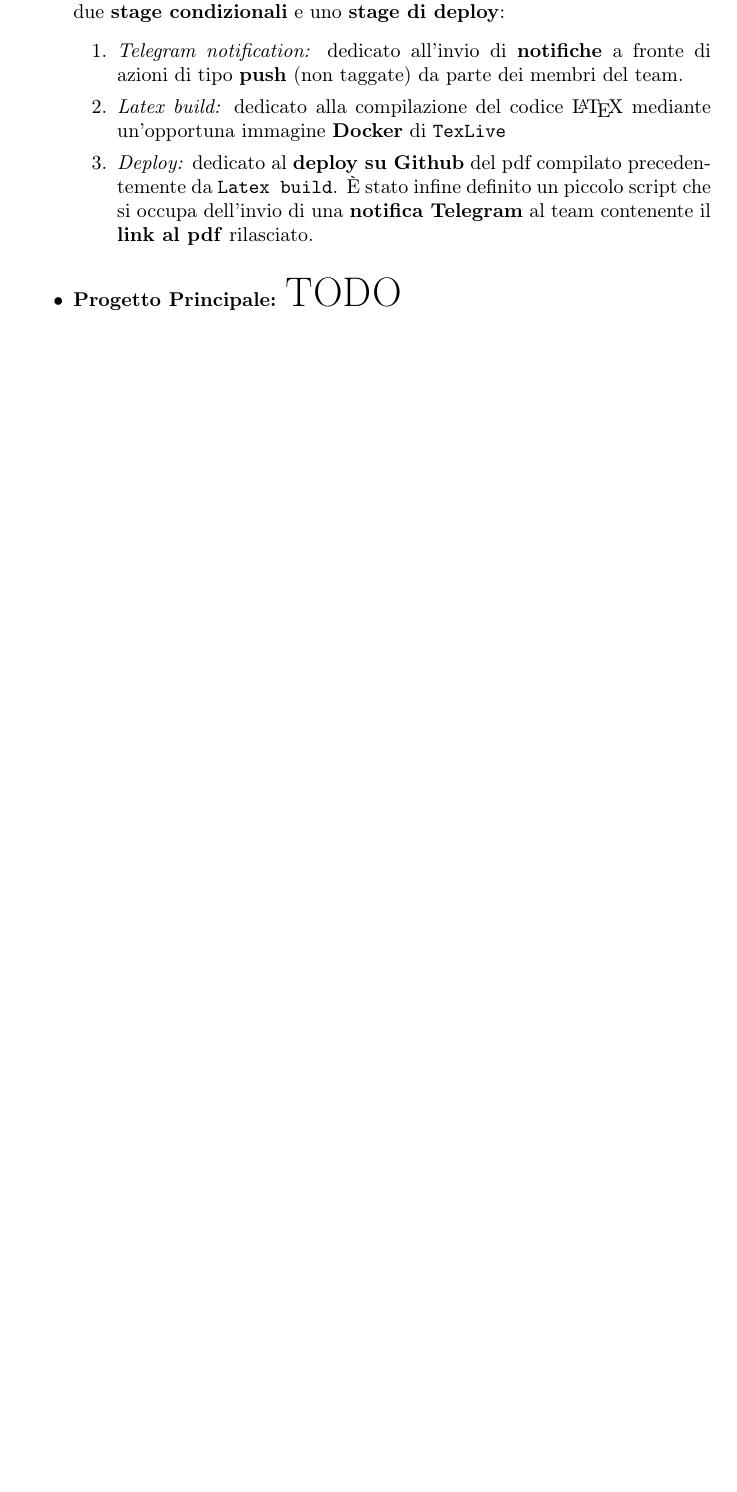
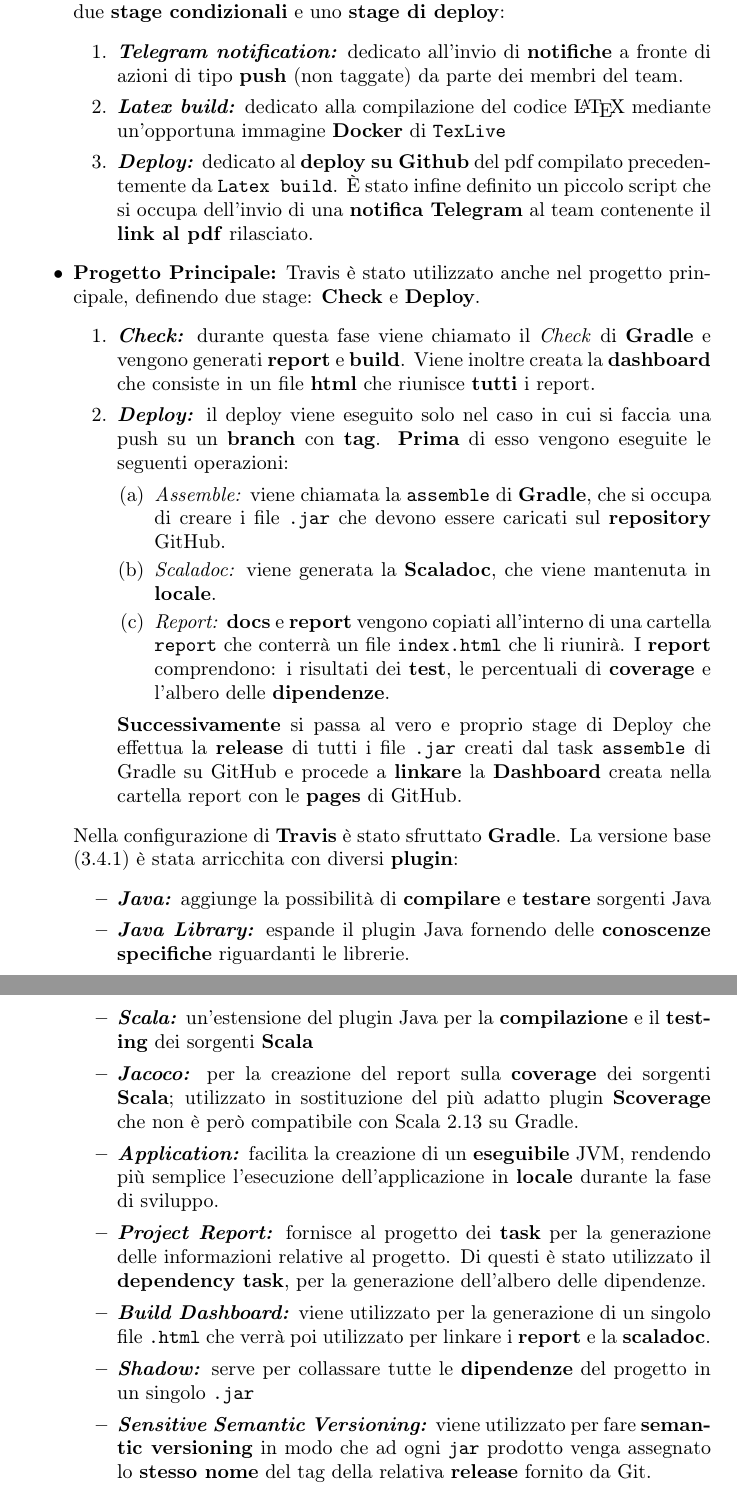
Before and after one commit to Unibo-PPS-1920/pps1920-motoScala-report, a LaTeX document (main.tex, which reads tex/DevProcess.tex): part of page 10 of 46 before the commit and two parts of pages 10 and 11 of 47 after it, the two joined at a grey line, cut so that both start at the same text, the shorter picture padded with empty space. Compiled offline with pdfLaTeX.

Commit message:
Updates from Overleaf

```diff
--- a/tex/DevProcess.tex
+++ b/tex/DevProcess.tex
@@ -78,13 +78,36 @@ Per quanto riguarda la gestione di sviluppo ci si è affidati ai classici sistem
 	\item{\textbf{Relazione di Progetto:}}
 	Travis è stato associato al repository contenente i sorgenti \LaTeX~della relazione. La configurazione è stata scritta definendo due \textbf{stage condizionali} e uno \textbf{stage di deploy}:
 	\begin{enumerate}
-	 	\item{\textit{Telegram notification:}}
+	 	\item{\textit{\textbf{Telegram notification:}}}
 	 	dedicato all'invio di \textbf{notifiche} a fronte di azioni di tipo \textbf{push} (non taggate) da parte dei membri del team.
-	 	\item{\textit{Latex build:}}
+	 	\item{\textit{\textbf{Latex build:}}}
 	 	dedicato alla compilazione del codice \LaTeX~mediante un'opportuna immagine \textbf{Docker} di \texttt{TexLive}
-	 	\item{\textit{Deploy:}}
+	 	\item{\textit{\textbf{Deploy:}}}
 	 	dedicato al \textbf{deploy su Github} del pdf compilato precedentemente da \texttt{Latex build}. È stato infine definito un piccolo script che si occupa dell'invio di una \textbf{notifica Telegram} al team contenente il \textbf{link al pdf} rilasciato.
 	 \end{enumerate}
-	 \item{\textbf{Progetto Principale:}}
-	 \huge TODO
+	 \item{\textbf{Progetto Principale:}} Travis è stato utilizzato anche nel progetto principale, definendo due stage: \textbf{Check} e \textbf{Deploy}.
+	    \begin{enumerate}
+	        \item \textit{\textbf{Check:}} durante questa fase viene chiamato il \textit{Check} di \textbf{Gradle} e vengono generati \textbf{report} e \textbf{build}. Viene inoltre creata la \textbf{dashboard} che consiste in un file \textbf{html} che riunisce \textbf{tutti} i report.
+	        \item \textit{\textbf{Deploy:}} il deploy viene eseguito solo nel caso in cui si faccia una push su un \textbf{branch} con \textbf{tag}. \textbf{Prima} di esso vengono eseguite le seguenti operazioni:
+	            \begin{enumerate}
+	                \item \textit{Assemble:} viene chiamata la \texttt{assemble} di \textbf{Gradle}, che si occupa di creare i file \texttt{.jar} che devono essere caricati sul \textbf{repository}
+	                GitHub.
+	                \item \textit{Scaladoc:} viene generata la \textbf{Scaladoc}, che viene mantenuta in \textbf{locale}.
+	                \item \textit{Report:} \textbf{docs} e \textbf{report} vengono copiati all'interno di una cartella \texttt{report} che conterrà un file \texttt{index.html} che li riunirà. I \textbf{report} comprendono: i risultati dei \textbf{test}, le percentuali di \textbf{coverage} e l'albero delle \textbf{dipendenze}.
+	            \end{enumerate}
+	            \textbf{Successivamente} si passa al vero e proprio stage di Deploy che effettua la \textbf{release} di tutti i file \texttt{.jar} creati dal task \texttt{assemble} di Gradle su GitHub e procede a \textbf{linkare} la \textbf{Dashboard} creata nella cartella report con le \textbf{pages} di GitHub.
+	    \end{enumerate}
+	    Nella configurazione di \textbf{Travis} è stato sfruttato \textbf{Gradle}. La versione base (3.4.1) è stata arricchita con diversi \textbf{plugin}:
+	   \begin{itemize}
+	   		\item \textit{\textbf{Java:}} aggiunge la possibilità di \textbf{compilare} e \textbf{testare} sorgenti Java
+	   		\item \textit{\textbf{Java Library:}} espande il plugin Java fornendo delle \textbf{conoscenze specifiche} riguardanti le librerie.
+	   		\item \textit{\textbf{Scala:}} un'estensione del plugin Java per la \textbf{compilazione} e il \textbf{testing} dei sorgenti \textbf{Scala}
+	   		\item \textit{\textbf{Jacoco:}} per la creazione del report sulla \textbf{coverage} dei sorgenti \textbf{Scala}; utilizzato in sostituzione del più adatto plugin \textbf{Scoverage} che non è però compatibile con Scala 2.13 su Gradle.
+	   		\item \textit{\textbf{Application:}} facilita la creazione di un \textbf{eseguibile} JVM, rendendo più semplice l'esecuzione dell'applicazione in \textbf{locale} durante la fase di sviluppo.
+	   		\item \textit{\textbf{Project Report:}} fornisce al progetto dei \textbf{task} per la generazione delle informazioni relative al progetto. Di questi è stato utilizzato il \textbf{dependency task}, per la generazione dell'albero delle dipendenze.
+	   		\item \textit{\textbf{Build Dashboard:}} viene utilizzato per la generazione di un singolo file \texttt{.html} che verrà poi utilizzato per linkare i \textbf{report} e  la \textbf{scaladoc}.
+	   		\item \textit{\textbf{Shadow:}} serve per collassare tutte le \textbf{dipendenze} del progetto in un singolo \texttt{.jar}
+	   		\item \textit{\textbf{Sensitive Semantic Versioning:}} viene utilizzato per fare \textbf{semantic versioning} in modo che ad ogni \texttt{jar} prodotto venga assegnato lo \textbf{stesso nome} del tag della relativa \textbf{release} fornito da Git.
+		\end{itemize}
+
 \end{itemize}
```
